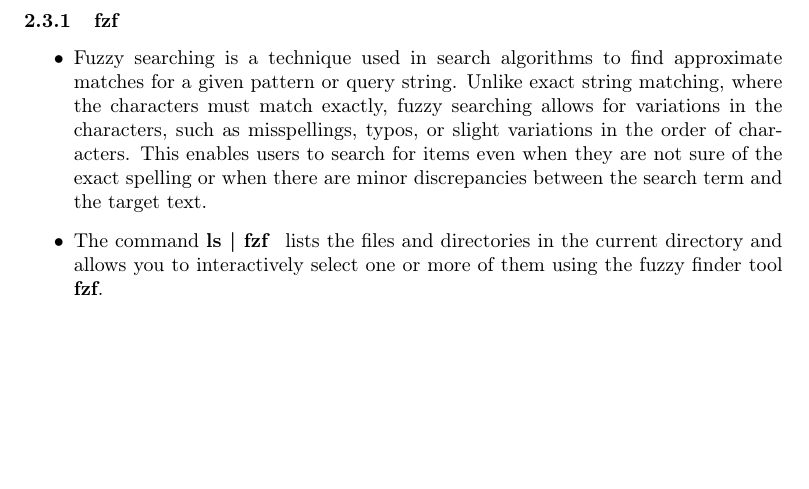
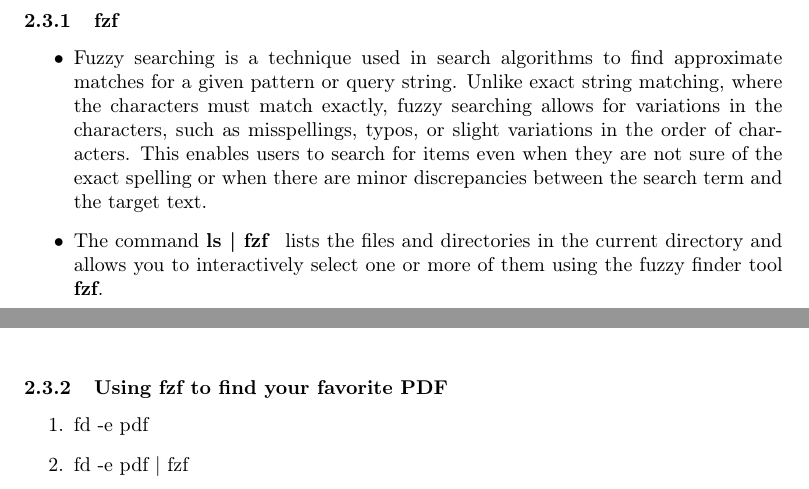
Before and after one commit to nimasdi/CW-Final-Project, a LaTeX document (main.tex): part of page 4 of 4 before the commit and two parts of pages 4 and 5 of 5 after it, the two joined at a grey line, cut so that both start at the same text, the shorter picture padded with empty space. Compiled offline with pdfLaTeX.

Commit message:
added the fd and fzf commands

```diff
--- a/main.tex
+++ b/main.tex
@@ -87,4 +87,11 @@
 \item  The command \textbf{ls | fzf } lists the files and directories in the current directory and allows you to interactively select one or more of them using the fuzzy finder tool \textbf {fzf}.
 \end{itemize}
 
+\subsubsection{Using fzf to find your favorite PDF}
+\begin{enumerate}
+\item fd -e pdf
+
+\item fd -e pdf | fzf
+\end{enumerate}
+
 \end{document}
```
